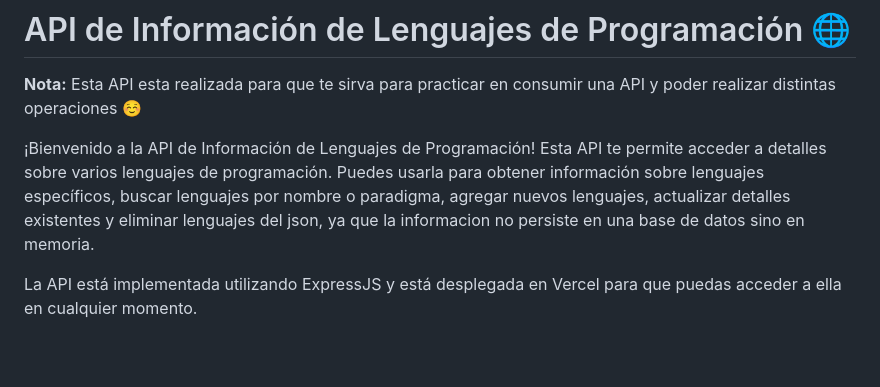
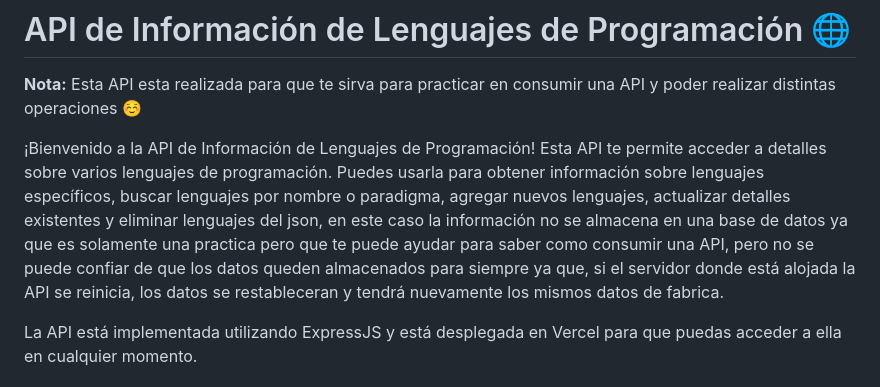
Before and after one commit to AlexisRomanVC2002/rest-api-deploy, a Markdown page: README.md, the part around the change. Rendered like a GitHub page; blank space fills up the shorter version.

```diff
--- a/README.md
+++ b/README.md
@@ -2,7 +2,7 @@
 
 **Nota:** Esta API esta realizada para que te sirva para practicar en consumir una API y poder realizar distintas operaciones ☺
 
-¡Bienvenido a la API de Información de Lenguajes de Programación! Esta API te permite acceder a detalles sobre varios lenguajes de programación. Puedes usarla para obtener información sobre lenguajes específicos, buscar lenguajes por nombre o paradigma, agregar nuevos lenguajes, actualizar detalles existentes y eliminar lenguajes del json, ya que la informacion no persiste en una base de datos sino en memoria.
+¡Bienvenido a la API de Información de Lenguajes de Programación! Esta API te permite acceder a detalles sobre varios lenguajes de programación. Puedes usarla para obtener información sobre lenguajes específicos, buscar lenguajes por nombre o paradigma, agregar nuevos lenguajes, actualizar detalles existentes y eliminar lenguajes del json, en este caso la información no se almacena en una base de datos ya que es solamente una practica pero que te puede ayudar para saber como consumir una API, pero no se puede confiar de que los datos queden almacenados para siempre ya que, si el servidor donde está alojada la API se reinicia, los datos se restableceran y tendrá nuevamente los mismos datos de fabrica.
 
 La API está implementada utilizando ExpressJS y está desplegada en Vercel para que puedas acceder a ella en cualquier momento.
 
```
